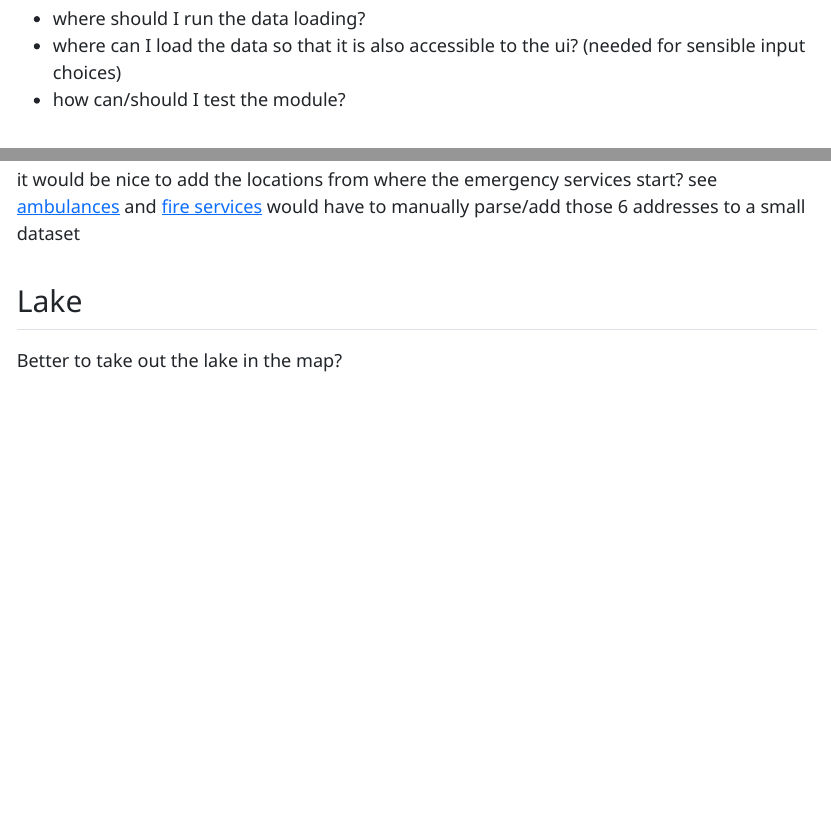
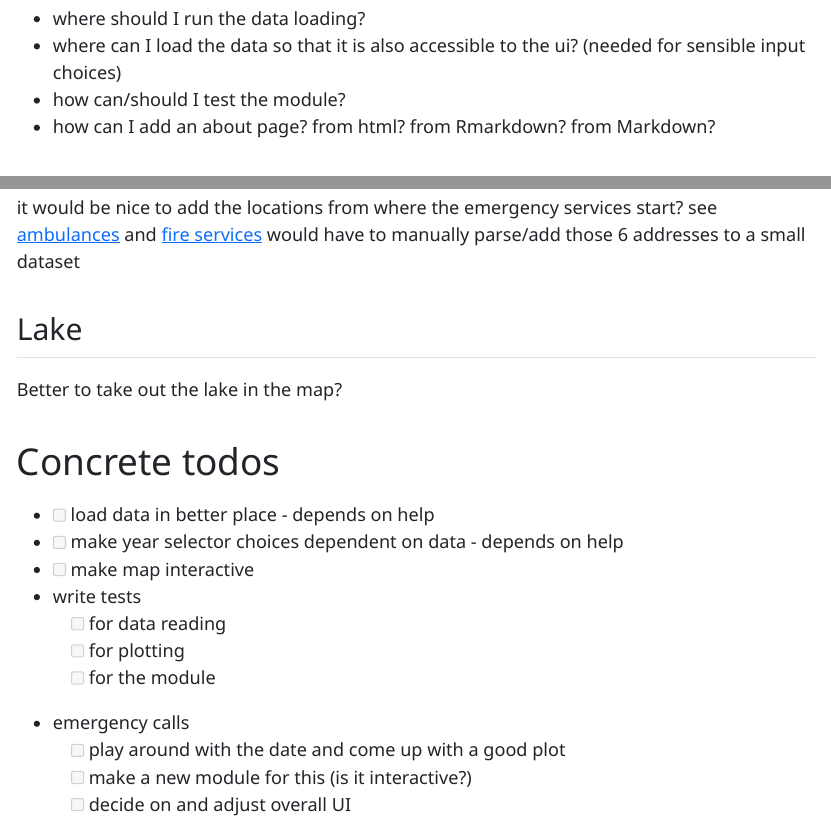
Before and after one commit to shaenzi/R_course_04_project, a Quarto document (dev/dev_notes.qmd): the page in a window 1100 px wide, from 220 px down, and a second part further down, joined at a grey line. The pictures show the output file dev/dev_notes.html that the author committed with the source, opened offline.

Commit message:
add todos, remove redundant cleaning names

```diff
--- a/dev/dev_notes.qmd
+++ b/dev/dev_notes.qmd
@@ -12,6 +12,7 @@ format:
 - where should I run the data loading?
 - where can I load the data so that it is also accessible to the ui? (needed for sensible input choices)
 - how can/should I test the module?
+- how can I add an about page? from html? from Rmarkdown? from Markdown?
 
 # UI considerations
 
@@ -35,3 +36,17 @@ would have to manually parse/add those 6 addresses to a small dataset
 ## Lake
 
 Better to take out the lake in the map?
+
+# Concrete todos
+
+- [ ] load data in better place - depends on help
+- [ ] make year selector choices dependent on data - depends on help
+- [ ] make map interactive
+- write tests
+  - [ ] for data reading
+  - [ ] for plotting
+  - [ ] for the module
+- emergency calls
+  - [ ] play around with the date and come up with a good plot
+  - [ ] make a new module for this (is it interactive?)
+  - [ ] decide on and adjust overall UI
```
Also changed, not shown: R/utils_data_load.R (+0 -3 lines), dev/dev_notes.html.
